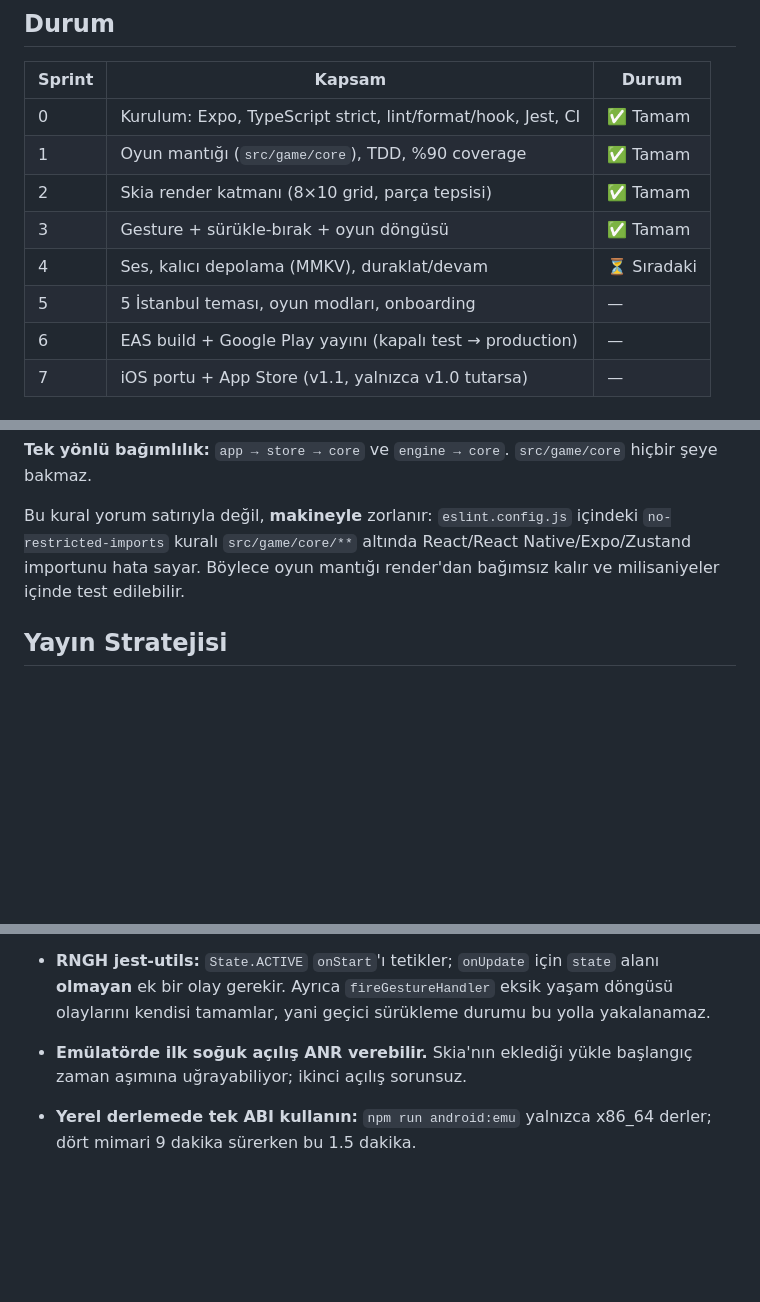
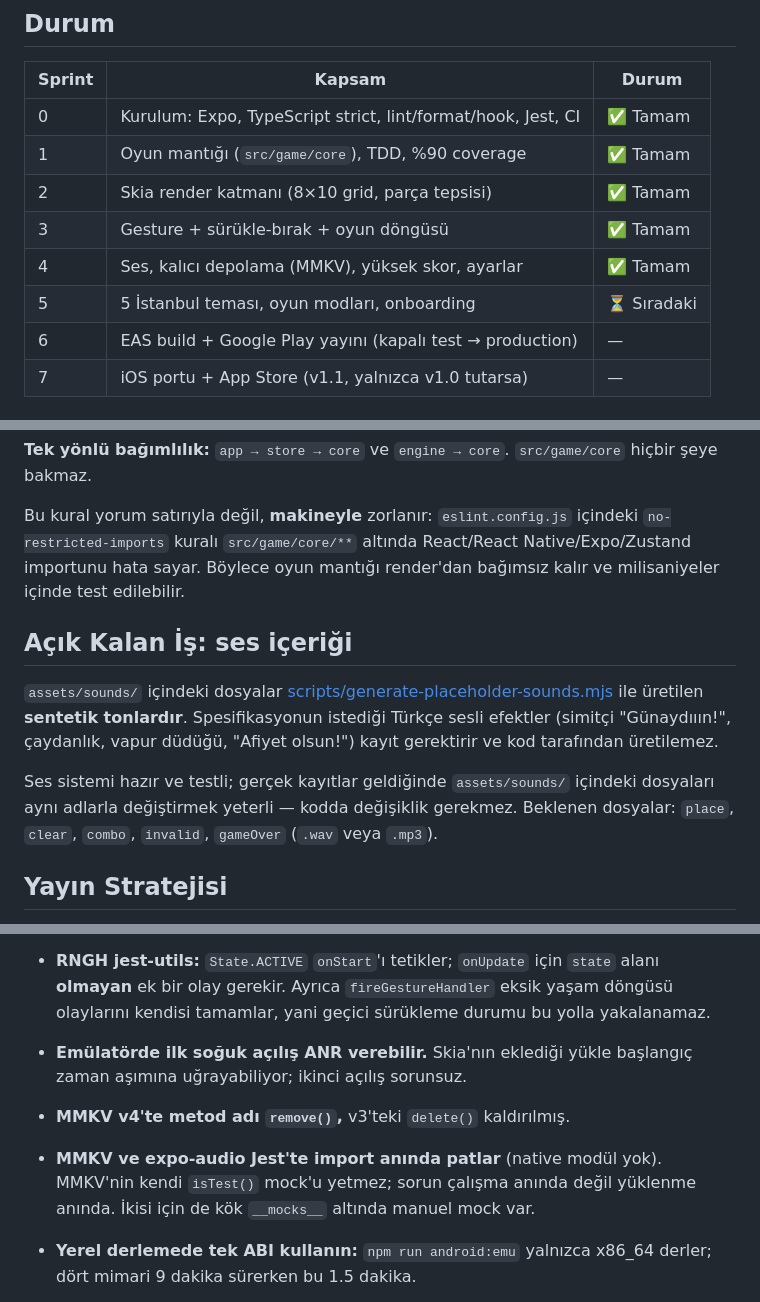
Before and after one commit to Celaldnc/istcarsioyunu, a Markdown page: README.md, 3 parts joined by grey strips. Rendered like a GitHub page; blank space fills up the shorter version.

Commit message:
docs: Sprint 4 tamam, ses icerigi acik is olarak isaretlendi
assets/sounds/ icindeki dosyalarin sentetik yer tutucu oldugu ve Turkce
sesli efektlerin kayit gerektirdigi README'de acikca belirtildi. Ses sistemi
hazir; gercek kayitlar geldiginde yalnizca dosyalari degistirmek yeterli.

MMKV v4 remove() ve Jest import tuzaklari da tuzaklar listesine eklendi.

Co-Authored-By: Claude Opus 5 <noreply@anthropic.com>

```diff
--- a/README.md
+++ b/README.md
@@ -17,8 +17,8 @@ React Native Skia and Reanimated._
 | 1      | Oyun mantığı (`src/game/core`), TDD, %90 coverage            | ✅ Tamam    |
 | 2      | Skia render katmanı (8×10 grid, parça tepsisi)               | ✅ Tamam    |
 | 3      | Gesture + sürükle-bırak + oyun döngüsü                       | ✅ Tamam    |
-| 4      | Ses, kalıcı depolama (MMKV), duraklat/devam                  | ⏳ Sıradaki |
-| 5      | 5 İstanbul teması, oyun modları, onboarding                  | —           |
+| 4      | Ses, kalıcı depolama (MMKV), yüksek skor, ayarlar            | ✅ Tamam    |
+| 5      | 5 İstanbul teması, oyun modları, onboarding                  | ⏳ Sıradaki |
 | 6      | EAS build + Google Play yayını (kapalı test → production)    | —           |
 | 7      | iOS portu + App Store (v1.1, yalnızca v1.0 tutarsa)          | —           |
 
@@ -83,6 +83,19 @@ içindeki `no-restricted-imports` kuralı `src/game/core/**` altında
 React/React Native/Expo/Zustand importunu hata sayar. Böylece oyun mantığı
 render'dan bağımsız kalır ve milisaniyeler içinde test edilebilir.
 
+## Açık Kalan İş: ses içeriği
+
+`assets/sounds/` içindeki dosyalar
+[scripts/generate-placeholder-sounds.mjs](scripts/generate-placeholder-sounds.mjs)
+ile üretilen **sentetik tonlardır**. Spesifikasyonun istediği Türkçe sesli
+efektler (simitçi "Günaydııın!", çaydanlık, vapur düdüğü, "Afiyet olsun!")
+kayıt gerektirir ve kod tarafından üretilemez.
+
+Ses sistemi hazır ve testli; gerçek kayıtlar geldiğinde `assets/sounds/`
+içindeki dosyaları aynı adlarla değiştirmek yeterli — kodda değişiklik
+gerekmez. Beklenen dosyalar: `place`, `clear`, `combo`, `invalid`,
+`gameOver` (`.wav` veya `.mp3`).
+
 ## Yayın Stratejisi
 
 **v1.0: yalnızca Google Play.** Gerekçe: Apple $99/yıl'a karşı Play $25 tek
@@ -124,6 +137,10 @@ testçi toplama işine sprint başlamadan başlanmalıdır.
   durumu bu yolla yakalanamaz.
 - **Emülatörde ilk soğuk açılış ANR verebilir.** Skia'nın eklediği yükle
   başlangıç zaman aşımına uğrayabiliyor; ikinci açılış sorunsuz.
+- **MMKV v4'te metod adı `remove()`,** v3'teki `delete()` kaldırılmış.
+- **MMKV ve expo-audio Jest'te import anında patlar** (native modül yok).
+  MMKV'nin kendi `isTest()` mock'u yetmez; sorun çalışma anında değil
+  yüklenme anında. İkisi için de kök `__mocks__` altında manuel mock var.
 - **Yerel derlemede tek ABI kullanın:** `npm run android:emu` yalnızca x86_64
   derler; dört mimari 9 dakika sürerken bu 1.5 dakika.
 
```
